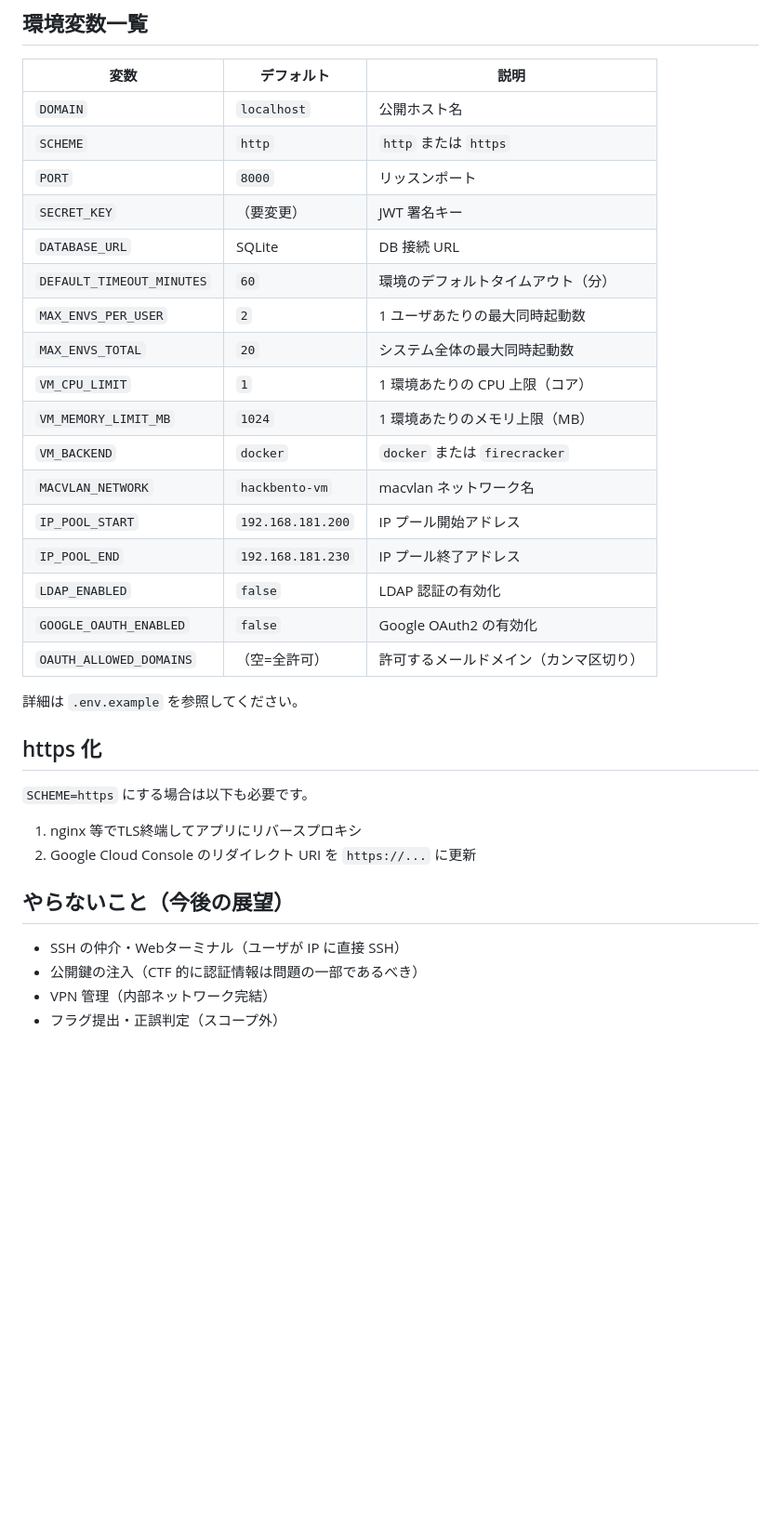
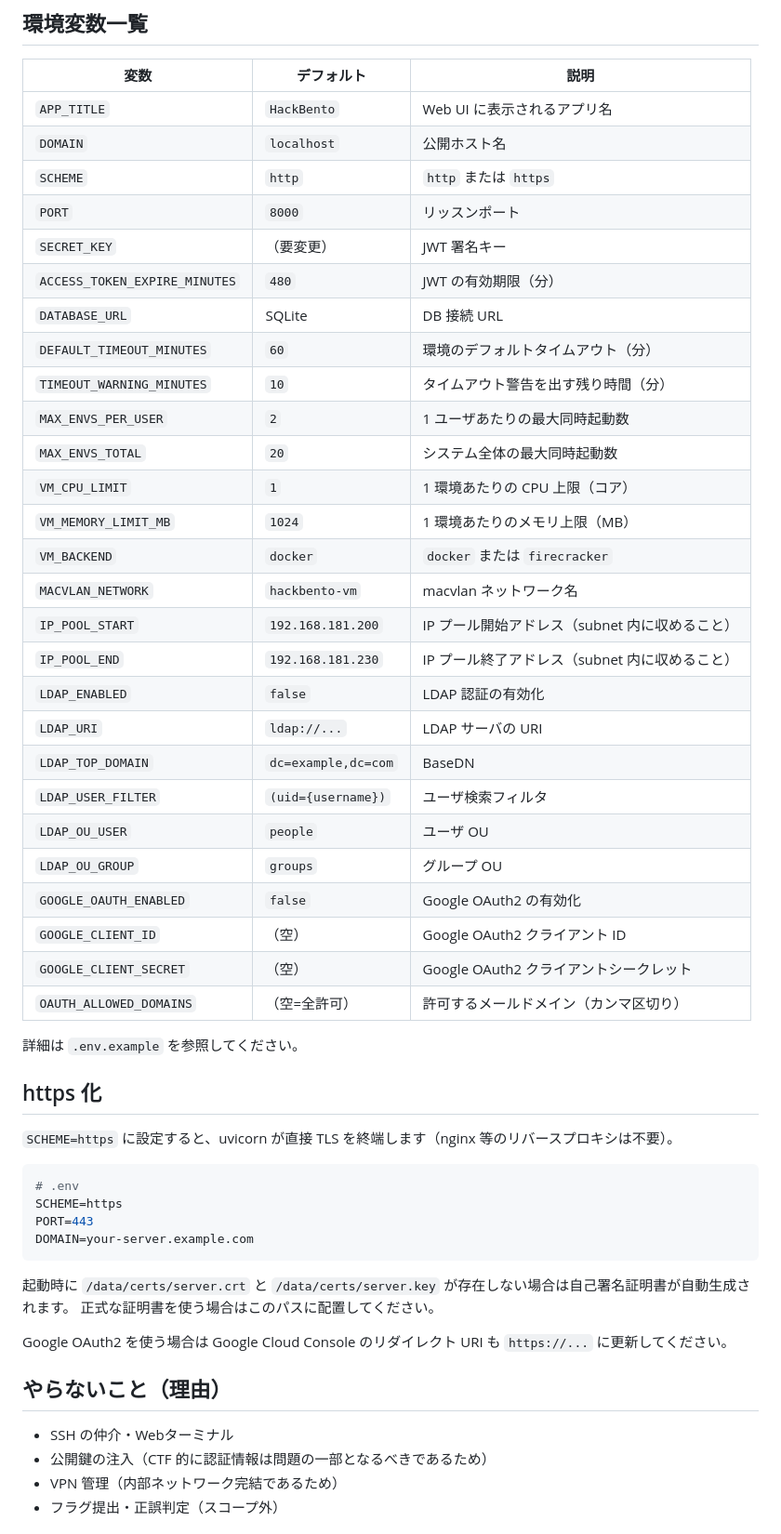
Before and after one commit to ka1222te/hack-bento, a Markdown page: README.md, the part around the change printed below. Shown: that part at 93% size. Rendered like a GitHub page; blank space fills up the shorter version.

````diff
--- a/README.md
+++ b/README.md
@@ -186,36 +213,55 @@ OAUTH_ALLOWED_DOMAINS=example.com  # 空にすると全Googleアカウントを
 
 | 変数 | デフォルト | 説明 |
 |---|---|---|
+| `APP_TITLE` | `HackBento` | Web UI に表示されるアプリ名 |
 | `DOMAIN` | `localhost` | 公開ホスト名 |
 | `SCHEME` | `http` | `http` または `https` |
 | `PORT` | `8000` | リッスンポート |
 | `SECRET_KEY` | （要変更）| JWT 署名キー |
+| `ACCESS_TOKEN_EXPIRE_MINUTES` | `480` | JWT の有効期限（分）|
 | `DATABASE_URL` | SQLite | DB 接続 URL |
 | `DEFAULT_TIMEOUT_MINUTES` | `60` | 環境のデフォルトタイムアウト（分）|
+| `TIMEOUT_WARNING_MINUTES` | `10` | タイムアウト警告を出す残り時間（分）|
 | `MAX_ENVS_PER_USER` | `2` | 1 ユーザあたりの最大同時起動数 |
 | `MAX_ENVS_TOTAL` | `20` | システム全体の最大同時起動数 |
 | `VM_CPU_LIMIT` | `1` | 1 環境あたりの CPU 上限（コア）|
 | `VM_MEMORY_LIMIT_MB` | `1024` | 1 環境あたりのメモリ上限（MB）|
 | `VM_BACKEND` | `docker` | `docker` または `firecracker` |
 | `MACVLAN_NETWORK` | `hackbento-vm` | macvlan ネットワーク名 |
-| `IP_POOL_START` | `192.168.181.200` | IP プール開始アドレス |
-| `IP_POOL_END` | `192.168.181.230` | IP プール終了アドレス |
+| `IP_POOL_START` | `192.168.181.200` | IP プール開始アドレス（subnet 内に収めること）|
+| `IP_POOL_END` | `192.168.181.230` | IP プール終了アドレス（subnet 内に収めること）|
 | `LDAP_ENABLED` | `false` | LDAP 認証の有効化 |
+| `LDAP_URI` | `ldap://...` | LDAP サーバの URI |
+| `LDAP_TOP_DOMAIN` | `dc=example,dc=com` | BaseDN |
+| `LDAP_USER_FILTER` | `(uid={username})` | ユーザ検索フィルタ |
+| `LDAP_OU_USER` | `people` | ユーザ OU |
+| `LDAP_OU_GROUP` | `groups` | グループ OU |
 | `GOOGLE_OAUTH_ENABLED` | `false` | Google OAuth2 の有効化 |
+| `GOOGLE_CLIENT_ID` | （空）| Google OAuth2 クライアント ID |
+| `GOOGLE_CLIENT_SECRET` | （空）| Google OAuth2 クライアントシークレット |
 | `OAUTH_ALLOWED_DOMAINS` | （空=全許可）| 許可するメールドメイン（カンマ区切り）|
 
 詳細は `.env.example` を参照してください。
 
 ## https 化
 
-`SCHEME=https` にする場合は以下も必要です。
+`SCHEME=https` に設定すると、uvicorn が直接 TLS を終端します（nginx 等のリバースプロキシは不要）。
 
-1. nginx 等でTLS終端してアプリにリバースプロキシ
-2. Google Cloud Console のリダイレクト URI を `https://...` に更新
+```bash
+# .env
+SCHEME=https
+PORT=443
+DOMAIN=your-server.example.com
+```
 
-## やらないこと（今後の展望）
+起動時に `/data/certs/server.crt` と `/data/certs/server.key` が存在しない場合は自己署名証明書が自動生成されます。
+正式な証明書を使う場合はこのパスに配置してください。
 
-- SSH の仲介・Webターミナル（ユーザが IP に直接 SSH）
-- 公開鍵の注入（CTF 的に認証情報は問題の一部であるべき）
-- VPN 管理（内部ネットワーク完結）
+Google OAuth2 を使う場合は Google Cloud Console のリダイレクト URI も `https://...` に更新してください。
+
+## やらないこと（理由）
+
+- SSH の仲介・Webターミナル
+- 公開鍵の注入（CTF 的に認証情報は問題の一部となるべきであるため）
+- VPN 管理（内部ネットワーク完結であるため）
 - フラグ提出・正誤判定（スコープ外）
````
Also changed, not shown: other parts of README.md (+72 -28 lines), assets/overview.png (added), 7 other files.
